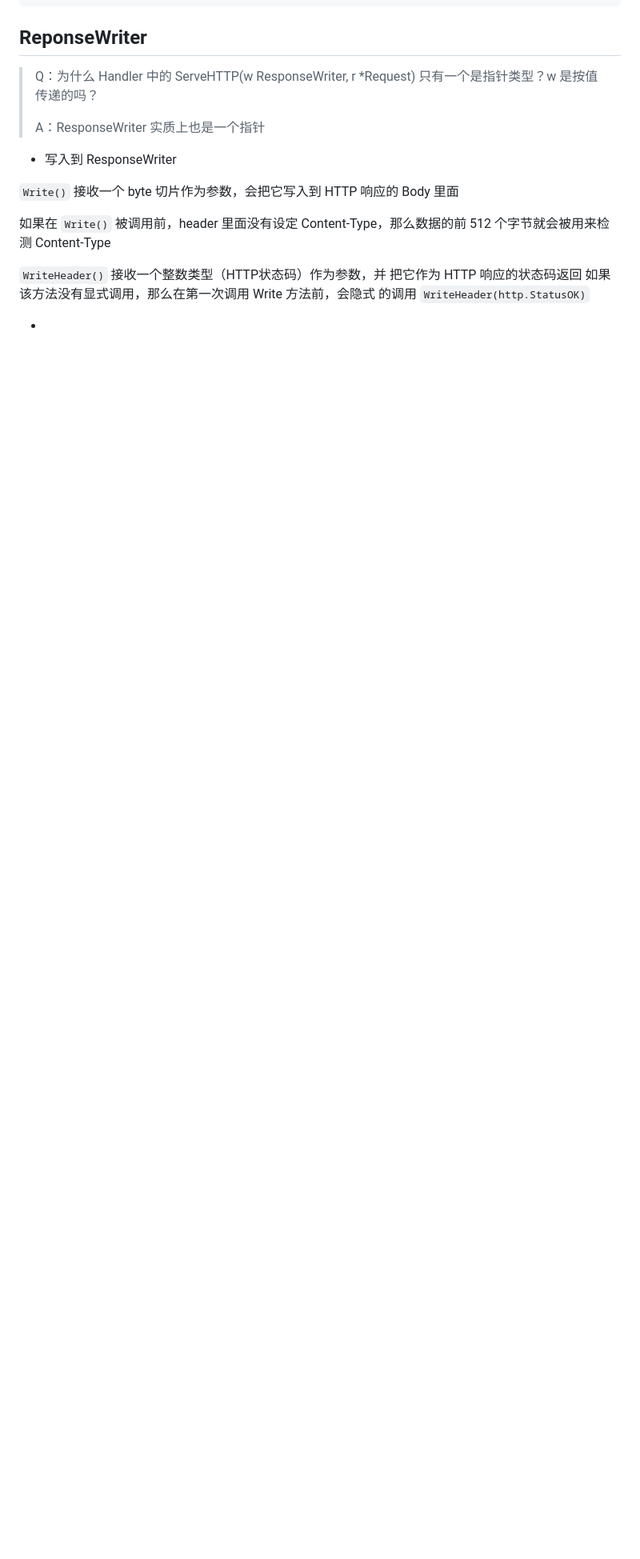
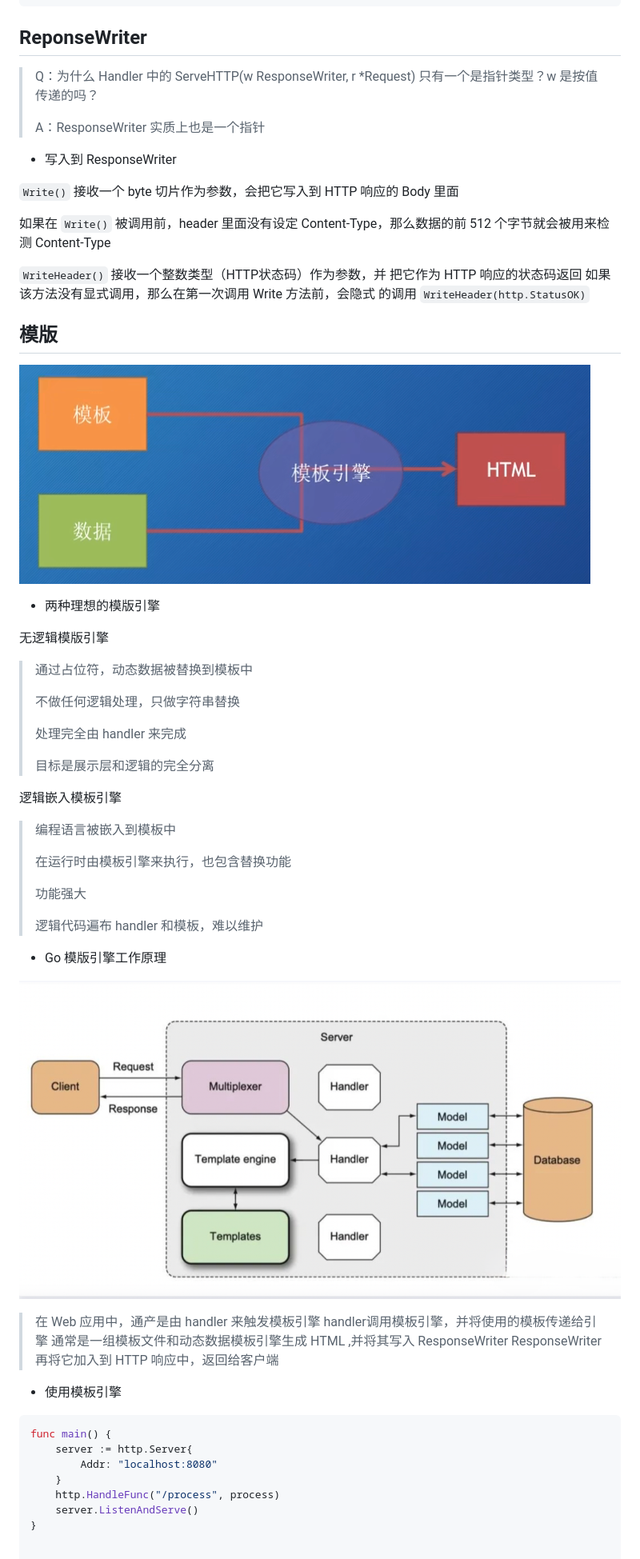
Before and after one commit to luoyingSG/SimpleGoWepPro, a Markdown page: README.md, the part around the change printed below. Shown: that part at 80% size. GitHub-like rendering; pictures changed too: template_engine.png (added), template_intro.png (added); blank space fills up the shorter version.

Commit message:
tutorial07 (template engine)

````diff
--- a/README.md
+++ b/README.md
@@ -248,5 +248,50 @@ func process(w http.ResponseWriter, r *http.Request) {
 如果该方法没有显式调用，那么在第一次调用 Write 方法前，会隐式
 的调用 `WriteHeader(http.StatusOK)`
 
+## 模版
+
+![模版与模版引擎](./template_intro.png)
+
+- 两种理想的模版引擎
+
+无逻辑模版引擎
+
+> 通过占位符，动态数据被替换到模板中
+>
+> 不做任何逻辑处理，只做字符串替换
+>
+> 处理完全由 handler 来完成
+>
+> 目标是展示层和逻辑的完全分离
+
+逻辑嵌入模板引擎
+
+> 编程语言被嵌入到模板中
+>
+> 在运行时由模板引擎来执行，也包含替换功能
+>
+> 功能强大
+>
+> 逻辑代码遍布 handler 和模板，难以维护
+
+- Go 模版引擎工作原理
+
+![模板引擎](./template_engine.png)
+
+> 在 Web 应用中，通产是由 handler 来触发模板引擎
+> handler调用模板引擎，并将使用的模板传递给引擎
+> 通常是一组模板文件和动态数据模板引擎生成 HTML ,并将其写入 ResponseWriter
+> ResponseWriter 再将它加入到 HTTP 响应中，返回给客户端
+
+- 使用模板引擎
+
+```go
+func main() {
+    server := http.Server{
+        Addr: "localhost:8080"
+    }
+    http.HandleFunc("/process", process)
+    server.ListenAndServe()
+}
 
 
````
Also changed, not shown: other parts of README.md (+21 -1 lines), 7 other files.
